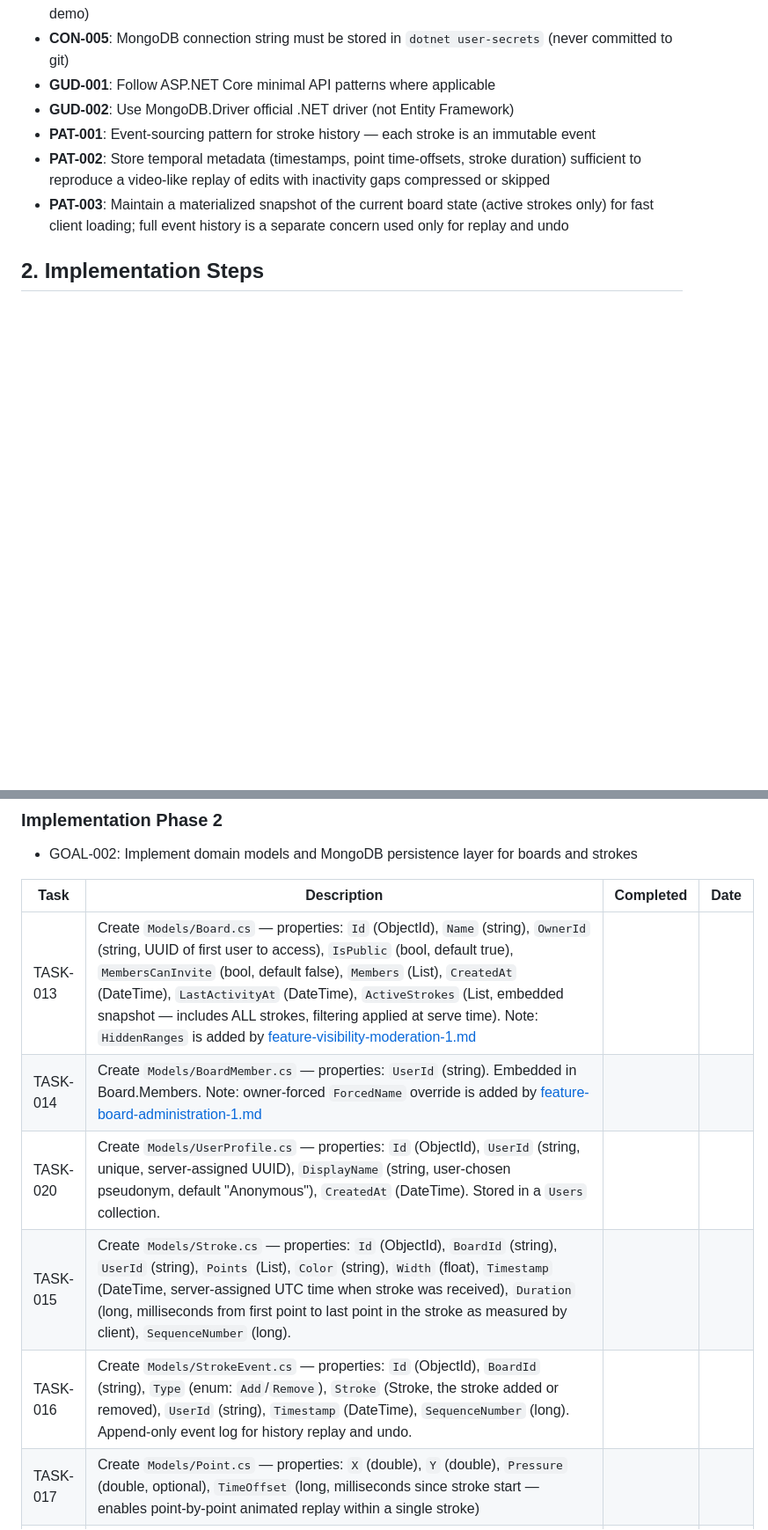
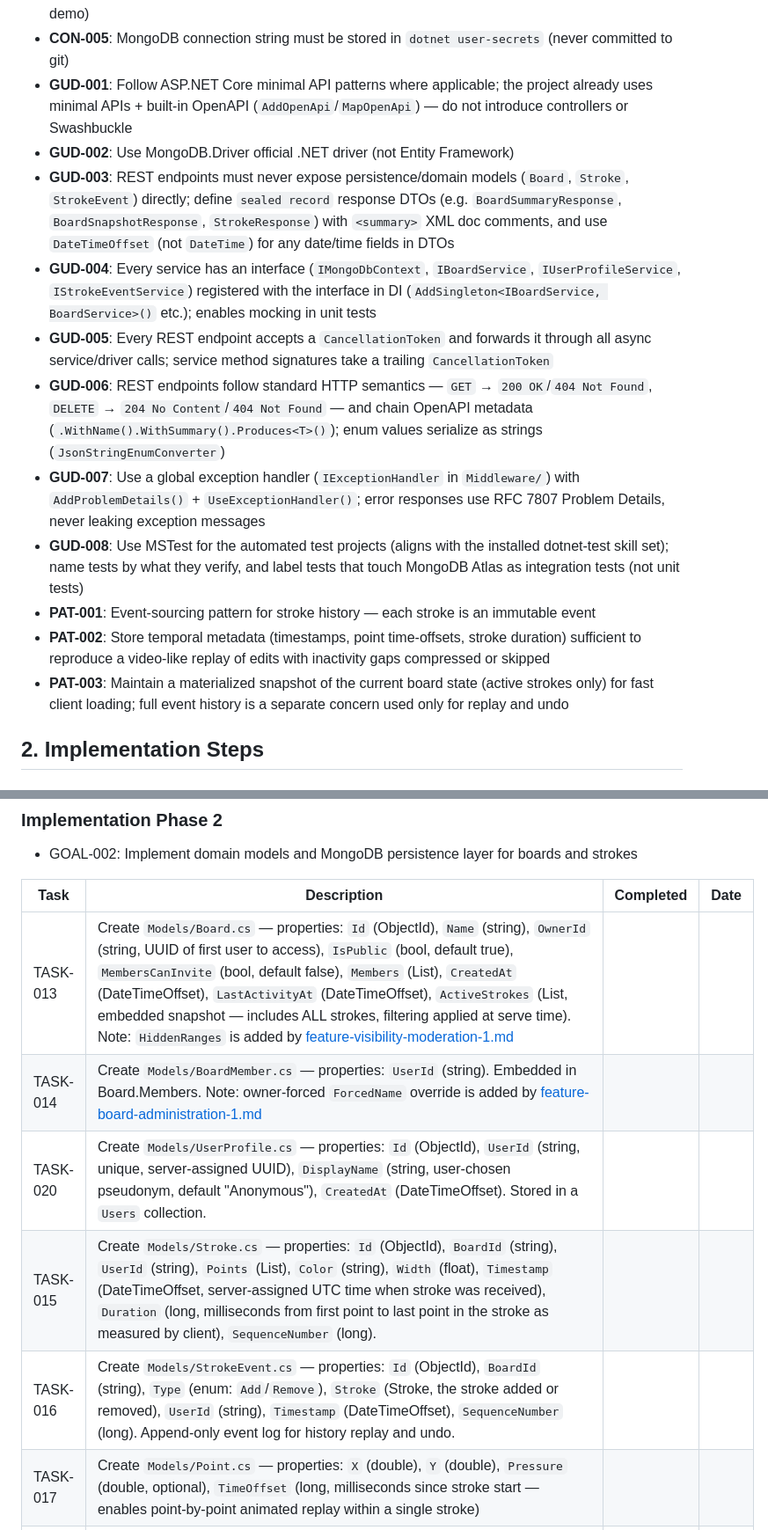
Before and after one commit to basilevs/canvas, a Markdown page: plan/feature-collaborative-whiteboard-1.md, 2 parts joined by grey strips. Shown at 88% size. Rendered like a GitHub page; blank space fills up the shorter version.

Commit message:
docs(plan): align whiteboard MVP with ASP.NET Core and test conventions
Reviewing the MVP plan against the installed dotnet-webapi and dotnet-test
skills surfaced several places where the plan would have drifted from the
conventions those skills enforce — risking rework once implementation starts.

This records the conventions directly in the plan so they can't be missed:
GUD-001 is sharpened to note the project already uses minimal APIs + built-in
OpenAPI (no controllers, no Swashbuckle), and GUD-003..008 add the rules for
response DTOs, per-service interfaces, CancellationToken propagation, HTTP
status/OpenAPI metadata semantics, RFC 7807 problem-details error handling,
and MSTest as the test framework.

It also applies the DateTimeOffset rule to the domain models (Board, Stroke,
StrokeEvent, UserProfile), replacing DateTime so date/time values serialize
with offset information when surfaced through the API.

Refs feature-collaborative-whiteboard-1.md

Co-authored-by: Copilot <223556219+Copilot@users.noreply.github.com>

```diff
--- a/plan/feature-collaborative-whiteboard-1.md
+++ b/plan/feature-collaborative-whiteboard-1.md
@@ -33,8 +33,14 @@ Technology demonstrator of ASP.NET Core and MongoDB implementing a collaborative
 - **CON-003**: Real-time communication must use ASP.NET Core SignalR (WebSocket transport preferred)
 - **CON-004**: Frontend must be vanilla JavaScript with HTML5 Canvas (no SPA framework required for demo)
 - **CON-005**: MongoDB connection string must be stored in `dotnet user-secrets` (never committed to git)
-- **GUD-001**: Follow ASP.NET Core minimal API patterns where applicable
+- **GUD-001**: Follow ASP.NET Core minimal API patterns where applicable; the project already uses minimal APIs + built-in OpenAPI (`AddOpenApi`/`MapOpenApi`) — do not introduce controllers or Swashbuckle
 - **GUD-002**: Use MongoDB.Driver official .NET driver (not Entity Framework)
+- **GUD-003**: REST endpoints must never expose persistence/domain models (`Board`, `Stroke`, `StrokeEvent`) directly; define `sealed record` response DTOs (e.g. `BoardSummaryResponse`, `BoardSnapshotResponse`, `StrokeResponse`) with `<summary>` XML doc comments, and use `DateTimeOffset` (not `DateTime`) for any date/time fields in DTOs
+- **GUD-004**: Every service has an interface (`IMongoDbContext`, `IBoardService`, `IUserProfileService`, `IStrokeEventService`) registered with the interface in DI (`AddSingleton<IBoardService, BoardService>()` etc.); enables mocking in unit tests
+- **GUD-005**: Every REST endpoint accepts a `CancellationToken` and forwards it through all async service/driver calls; service method signatures take a trailing `CancellationToken`
+- **GUD-006**: REST endpoints follow standard HTTP semantics — `GET` → `200 OK`/`404 Not Found`, `DELETE` → `204 No Content`/`404 Not Found` — and chain OpenAPI metadata (`.WithName().WithSummary().Produces<T>()`); enum values serialize as strings (`JsonStringEnumConverter`)
+- **GUD-007**: Use a global exception handler (`IExceptionHandler` in `Middleware/`) with `AddProblemDetails()` + `UseExceptionHandler()`; error responses use RFC 7807 Problem Details, never leaking exception messages
+- **GUD-008**: Use MSTest for the automated test projects (aligns with the installed dotnet-test skill set); name tests by what they verify, and label tests that touch MongoDB Atlas as integration tests (not unit tests)
 - **PAT-001**: Event-sourcing pattern for stroke history — each stroke is an immutable event
 - **PAT-002**: Store temporal metadata (timestamps, point time-offsets, stroke duration) sufficient to reproduce a video-like replay of edits with inactivity gaps compressed or skipped
 - **PAT-003**: Maintain a materialized snapshot of the current board state (active strokes only) for fast client loading; full event history is a separate concern used only for replay and undo
@@ -66,11 +72,11 @@ Technology demonstrator of ASP.NET Core and MongoDB implementing a collaborative
 
 | Task | Description | Completed | Date |
 |------|-------------|-----------|------|
-| TASK-013 | Create `Models/Board.cs` — properties: `Id` (ObjectId), `Name` (string), `OwnerId` (string, UUID of first user to access), `IsPublic` (bool, default true), `MembersCanInvite` (bool, default false), `Members` (List<BoardMember>), `CreatedAt` (DateTime), `LastActivityAt` (DateTime), `ActiveStrokes` (List<Stroke>, embedded snapshot — includes ALL strokes, filtering applied at serve time). Note: `HiddenRanges` is added by [feature-visibility-moderation-1.md](./feature-visibility-moderation-1.md) | | |
+| TASK-013 | Create `Models/Board.cs` — properties: `Id` (ObjectId), `Name` (string), `OwnerId` (string, UUID of first user to access), `IsPublic` (bool, default true), `MembersCanInvite` (bool, default false), `Members` (List<BoardMember>), `CreatedAt` (DateTimeOffset), `LastActivityAt` (DateTimeOffset), `ActiveStrokes` (List<Stroke>, embedded snapshot — includes ALL strokes, filtering applied at serve time). Note: `HiddenRanges` is added by [feature-visibility-moderation-1.md](./feature-visibility-moderation-1.md) | | |
 | TASK-014 | Create `Models/BoardMember.cs` — properties: `UserId` (string). Embedded in Board.Members. Note: owner-forced `ForcedName` override is added by [feature-board-administration-1.md](./feature-board-administration-1.md) | | |
-| TASK-020 | Create `Models/UserProfile.cs` — properties: `Id` (ObjectId), `UserId` (string, unique, server-assigned UUID), `DisplayName` (string, user-chosen pseudonym, default "Anonymous"), `CreatedAt` (DateTime). Stored in a `Users` collection. | | |
-| TASK-015 | Create `Models/Stroke.cs` — properties: `Id` (ObjectId), `BoardId` (string), `UserId` (string), `Points` (List<Point>), `Color` (string), `Width` (float), `Timestamp` (DateTime, server-assigned UTC time when stroke was received), `Duration` (long, milliseconds from first point to last point in the stroke as measured by client), `SequenceNumber` (long). | | |
-| TASK-016 | Create `Models/StrokeEvent.cs` — properties: `Id` (ObjectId), `BoardId` (string), `Type` (enum: `Add`/`Remove`), `Stroke` (Stroke, the stroke added or removed), `UserId` (string), `Timestamp` (DateTime), `SequenceNumber` (long). Append-only event log for history replay and undo. | | |
+| TASK-020 | Create `Models/UserProfile.cs` — properties: `Id` (ObjectId), `UserId` (string, unique, server-assigned UUID), `DisplayName` (string, user-chosen pseudonym, default "Anonymous"), `CreatedAt` (DateTimeOffset). Stored in a `Users` collection. | | |
+| TASK-015 | Create `Models/Stroke.cs` — properties: `Id` (ObjectId), `BoardId` (string), `UserId` (string), `Points` (List<Point>), `Color` (string), `Width` (float), `Timestamp` (DateTimeOffset, server-assigned UTC time when stroke was received), `Duration` (long, milliseconds from first point to last point in the stroke as measured by client), `SequenceNumber` (long). | | |
+| TASK-016 | Create `Models/StrokeEvent.cs` — properties: `Id` (ObjectId), `BoardId` (string), `Type` (enum: `Add`/`Remove`), `Stroke` (Stroke, the stroke added or removed), `UserId` (string), `Timestamp` (DateTimeOffset), `SequenceNumber` (long). Append-only event log for history replay and undo. | | |
 | TASK-017 | Create `Models/Point.cs` — properties: `X` (double), `Y` (double), `Pressure` (double, optional), `TimeOffset` (long, milliseconds since stroke start — enables point-by-point animated replay within a single stroke) | | |
 | TASK-018 | Create `Services/UserProfileService.cs` — methods: `GetOrCreateProfileAsync(userId)` (creates with default "Anonymous" name on first access), `SetDisplayNameAsync(userId, name)`, `GetDisplayNameAsync(userId)`, `GetDisplayNamesAsync(userIds)` (batch lookup) | | |
 | TASK-019 | Create `Services/BoardService.cs` — methods: `CreateBoardAsync(name, ownerId)`, `GetBoardAsync(id)`, `GetOrCreateBoardAsync(name, userId)` (first caller becomes owner and member), `UpdateLastActivityAsync(boardId)`, `GetSnapshotAsync(boardName, requestingUserId)`, `GetFullSnapshotAsync(boardName)` (unfiltered, owner-only), `AddStrokeToSnapshotAsync(boardId, stroke)`, `RemoveStrokeFromSnapshotAsync(boardId, strokeId)`, `AddMemberAsync(boardId, userId)`, `IsMemberAsync(boardId, userId)`, `GetMembersWithNamesAsync(boardId)` (returns members with their self-chosen `UserProfile.DisplayName`). Note: administration methods `SetPublicAsync`/`SetMembersCanInviteAsync`/`RemoveMemberAsync` plus forced-name overrides `SetForcedNameAsync`/`ClearForcedNameAsync` (and the `ForcedName ?? DisplayName` resolution) are in [feature-board-administration-1.md](./feature-board-administration-1.md); HiddenRange-based filtering plus `HideContributionsAsync`/`RestoreContributionsAsync`/`GetHiddenRangesAsync` are in [feature-visibility-moderation-1.md](./feature-visibility-moderation-1.md) | | |
```
